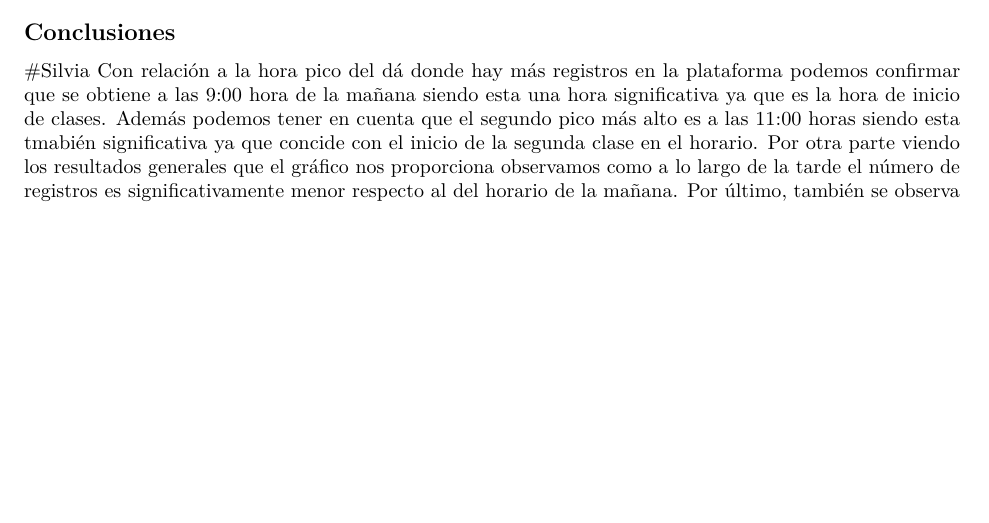
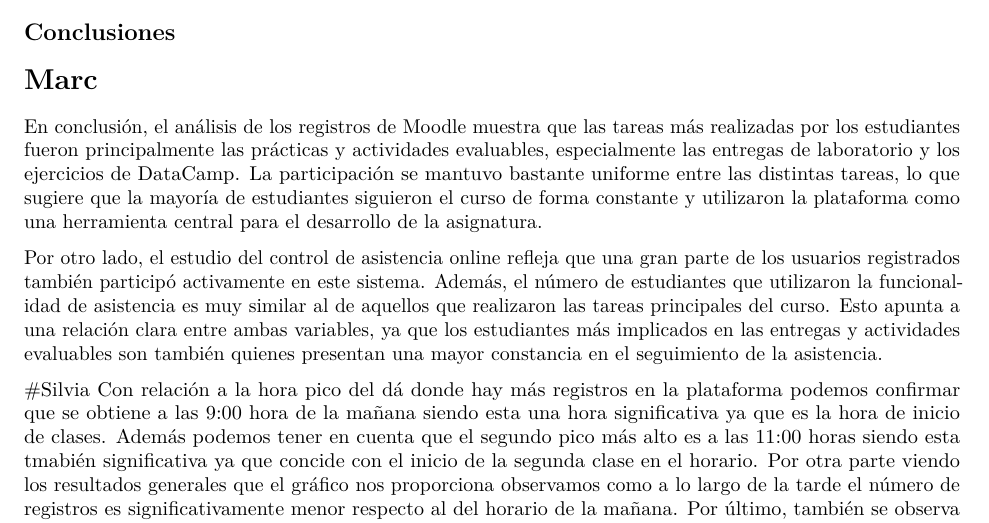
Before and after one commit to MarcNavarroMontava/ProyectoTD2026, an R Markdown document (ProyectoTD2026.Rmd): part of page 24 of 24, cut so that both start at the same text, the shorter picture padded with empty space. Rendered offline with R 4.5, knitr and Pandoc, then LaTeX, with nearby package versions; some code elsewhere in the file could not run offline.

Commit message:
Update ProyectoTD2026.Rmd

```diff
--- a/ProyectoTD2026.Rmd
+++ b/ProyectoTD2026.Rmd
@@ -1092,6 +1092,11 @@ eventos_interacc_directa %>%
 
 ## Conclusiones
 
+# Marc
+
+En conclusión, el análisis de los registros de Moodle muestra que las tareas más realizadas por los estudiantes fueron principalmente las prácticas y actividades evaluables, especialmente las entregas de laboratorio y los ejercicios de DataCamp. La participación se mantuvo bastante uniforme entre las distintas tareas, lo que sugiere que la mayoría de estudiantes siguieron el curso de forma constante y utilizaron la plataforma como una herramienta central para el desarrollo de la asignatura.
+
+Por otro lado, el estudio del control de asistencia online refleja que una gran parte de los usuarios registrados también participó activamente en este sistema. Además, el número de estudiantes que utilizaron la funcionalidad de asistencia es muy similar al de aquellos que realizaron las tareas principales del curso. Esto apunta a una relación clara entre ambas variables, ya que los estudiantes más implicados en las entregas y actividades evaluables son también quienes presentan una mayor constancia en el seguimiento de la asistencia.
 
 #Silvia
 Con relación a la hora pico del dá donde hay más registros en la plataforma podemos confirmar que se obtiene a las 9:00 hora de la mañana siendo esta una hora significativa ya que es la hora de inicio de clases. Además podemos tener en cuenta que el segundo pico más alto es a las 11:00 horas siendo esta tmabién significativa ya que concide con el inicio de la segunda clase en el horario.
```
